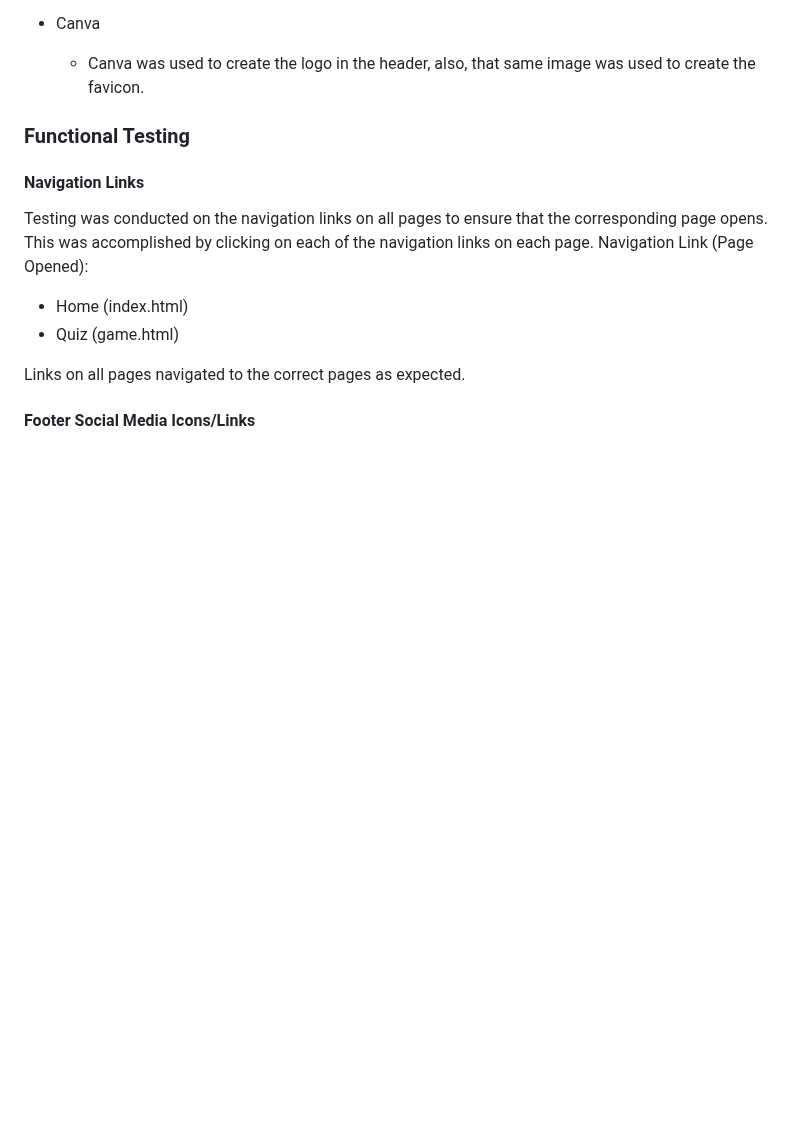
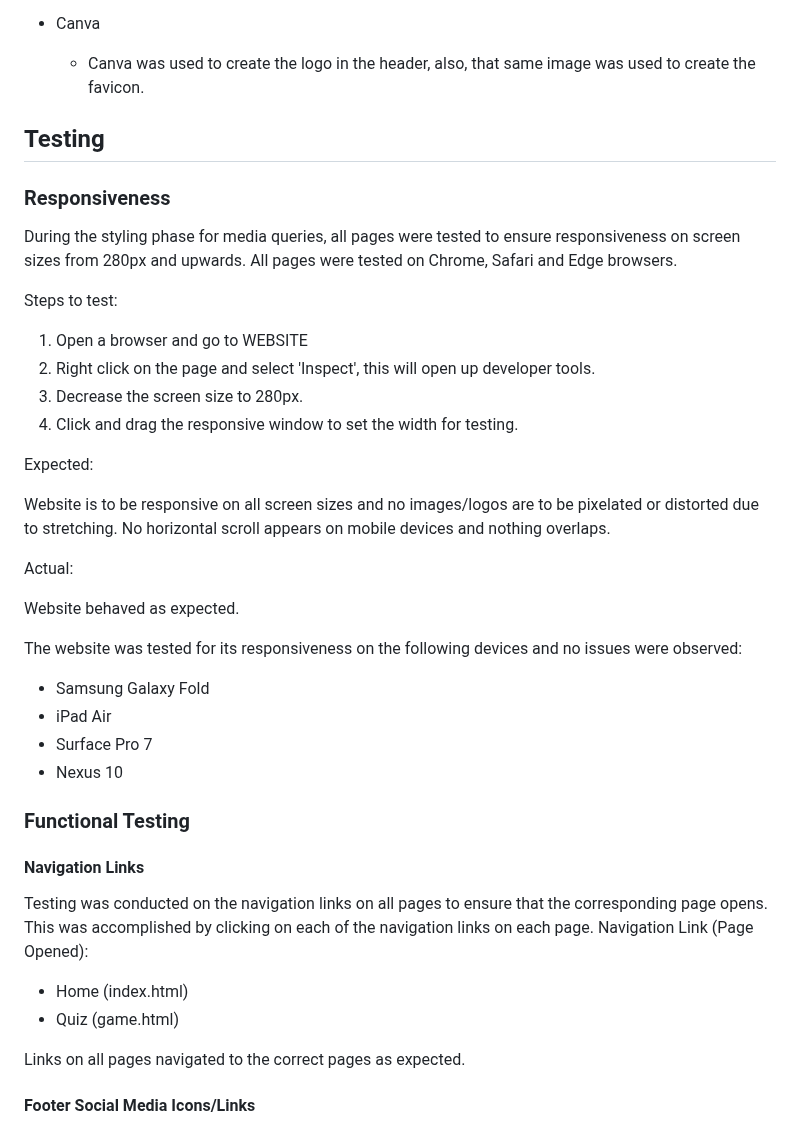
Before and after one commit to lgaudencio/geography-quiz, a Markdown page: README.md, the part around the change. Rendered like a GitHub page; blank space fills up the shorter version.

Commit message:
Add responsiveness to testing section on README

```diff
--- a/README.md
+++ b/README.md
@@ -122,6 +122,33 @@ World Capitals Quiz is a JavaScript multiple choice geography quiz game. It allo
     * Canva was used to create the logo in the header, also, that same image was used to create the favicon.
 
 
+## Testing
+
+### Responsiveness
+
+During the styling phase for media queries, all pages were tested to ensure responsiveness on screen sizes from 280px and upwards. All pages were tested on Chrome, Safari and Edge browsers.
+
+Steps to test:
+
+1. Open a browser and go to WEBSITE
+2. Right click on the page and select 'Inspect', this will open up developer tools.
+3. Decrease the screen size to 280px.
+4. Click and drag the responsive window to set the width for testing.
+
+Expected:
+
+Website is to be responsive on all screen sizes and no images/logos are to be pixelated or distorted due to stretching. No horizontal scroll appears on mobile devices and nothing overlaps.
+
+Actual:
+
+Website behaved as expected.
+
+The website was tested for its responsiveness on the following devices and no issues were observed:
+
+* Samsung Galaxy Fold
+* iPad Air
+* Surface Pro 7
+* Nexus 10
 
 ### Functional Testing
 
```
